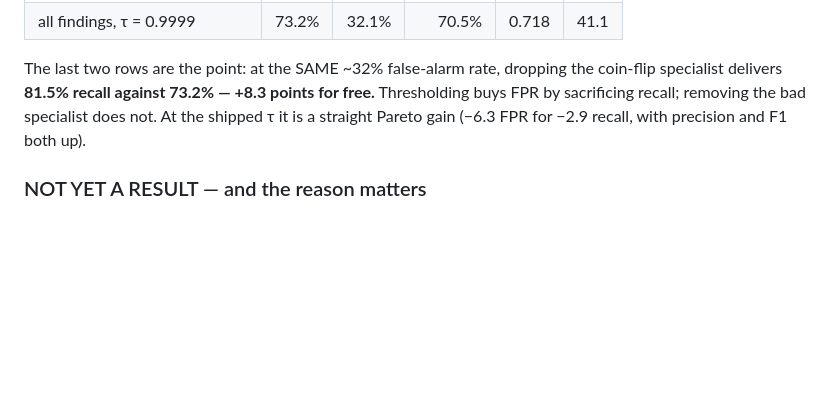
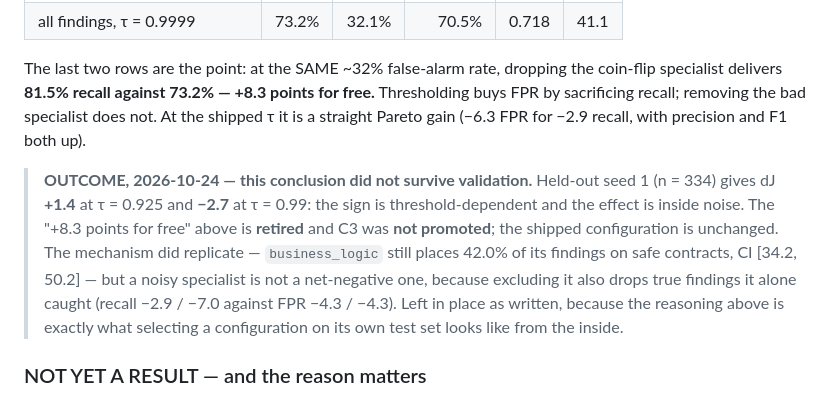
Before and after one commit to umarahmed10/third-eye-capstone, a Markdown page: docs/DECISION_LOG.md, the part around the change. GitHub-like rendering; blank space fills up the shorter version.

```diff
--- a/docs/DECISION_LOG.md
+++ b/docs/DECISION_LOG.md
@@ -995,6 +995,17 @@ for free.** Thresholding buys FPR by sacrificing recall; removing the bad
 specialist does not. At the shipped τ it is a straight Pareto gain (−6.3 FPR
 for −2.9 recall, with precision and F1 both up).
 
+> **OUTCOME, 2026-10-24 — this conclusion did not survive validation.** Held-out
+> seed 1 (n = 334) gives dJ **+1.4** at τ = 0.925 and **−2.7** at τ = 0.99: the
+> sign is threshold-dependent and the effect is inside noise. The "+8.3 points
+> for free" above is **retired** and C3 was **not promoted**; the shipped
+> configuration is unchanged. The mechanism did replicate — `business_logic`
+> still places 42.0% of its findings on safe contracts, CI [34.2, 50.2] — but a
+> noisy specialist is not a net-negative one, because excluding it also drops
+> true findings it alone caught (recall −2.9 / −7.0 against FPR −4.3 / −4.3).
+> Left in place as written, because the reasoning above is exactly what
+> selecting a configuration on its own test set looks like from the inside.
+
 ### NOT YET A RESULT — and the reason matters
 
 `business_logic` was selected **by inspecting this data**, and the fix was then
```
Also changed, not shown: docs/FINDINGS.md (+14 -8 lines).
